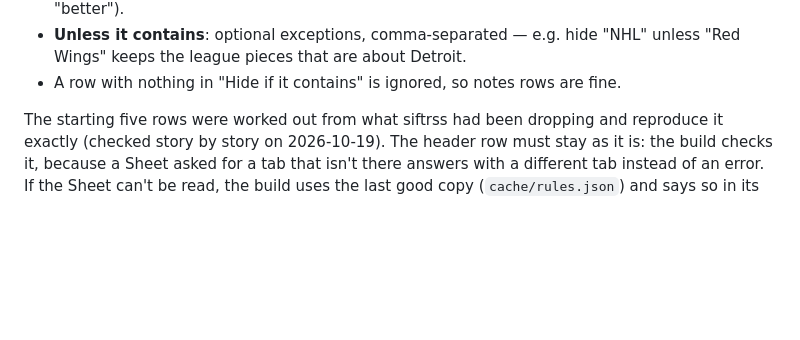
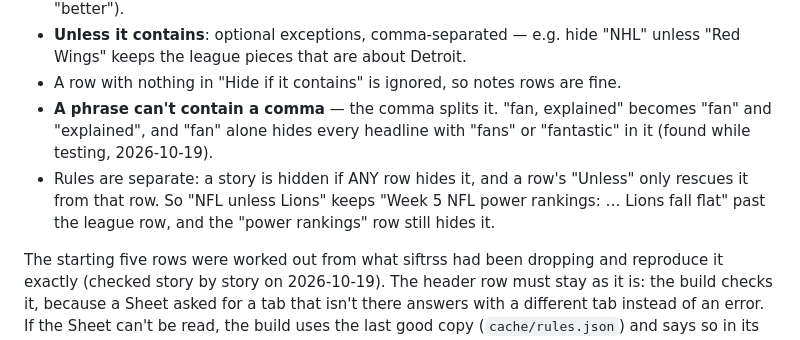
Before and after one commit to kyeill/rss-feeds, a Markdown page: README.md, the part around the change. Drawn GitHub-style; blank space fills up the shorter version.

Commit message:
README: the comma trap in rule phrases, and how rows combine
Co-Authored-By: Claude Opus 5.5 <noreply@anthropic.com>

```diff
--- a/README.md
+++ b/README.md
@@ -142,6 +142,13 @@ says which stories to drop. Kyle edits it; the next hourly build applies it.
 - **Unless it contains**: optional exceptions, comma-separated — e.g. hide
   "NHL" unless "Red Wings" keeps the league pieces that are about Detroit.
 - A row with nothing in "Hide if it contains" is ignored, so notes rows are fine.
+- **A phrase can't contain a comma** — the comma splits it. "fan, explained"
+  becomes "fan" and "explained", and "fan" alone hides every headline with
+  "fans" or "fantastic" in it (found while testing, 2026-10-19).
+- Rules are separate: a story is hidden if ANY row hides it, and a row's
+  "Unless" only rescues it from that row. So "NFL unless Lions" keeps "Week 5
+  NFL power rankings: … Lions fall flat" past the league row, and the
+  "power rankings" row still hides it.
 
 The starting five rows were worked out from what siftrss had been dropping and
 reproduce it exactly (checked story by story on 2026-10-19). The header row
```
